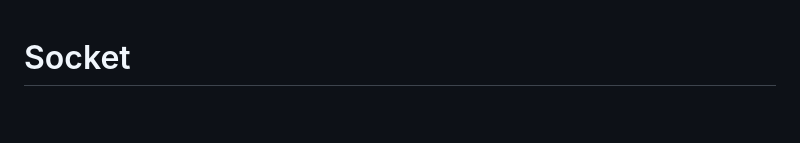
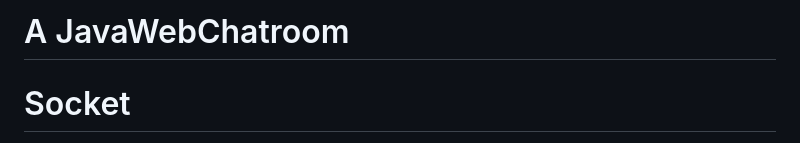
Before and after one commit to EngineerMark-C/JavaWebChatroom, a Markdown page: README.md, the part around the change. Drawn GitHub-style; blank space fills up the shorter version.

```diff
--- a/README.md
+++ b/README.md
@@ -1,3 +1,4 @@
+# A JavaWebChatroom
 # Socket
 Socket（套接字）是计算机网络中一个抽象层，应用程序可以通过它发送或接收数据，它提供了应用程序间通信的端点。Socket是计算机网络通信的基石，它允许在不同计算机上的应用程序通过网络进行数据交换。
 以下是关于Socket的一些基本概念：
```
